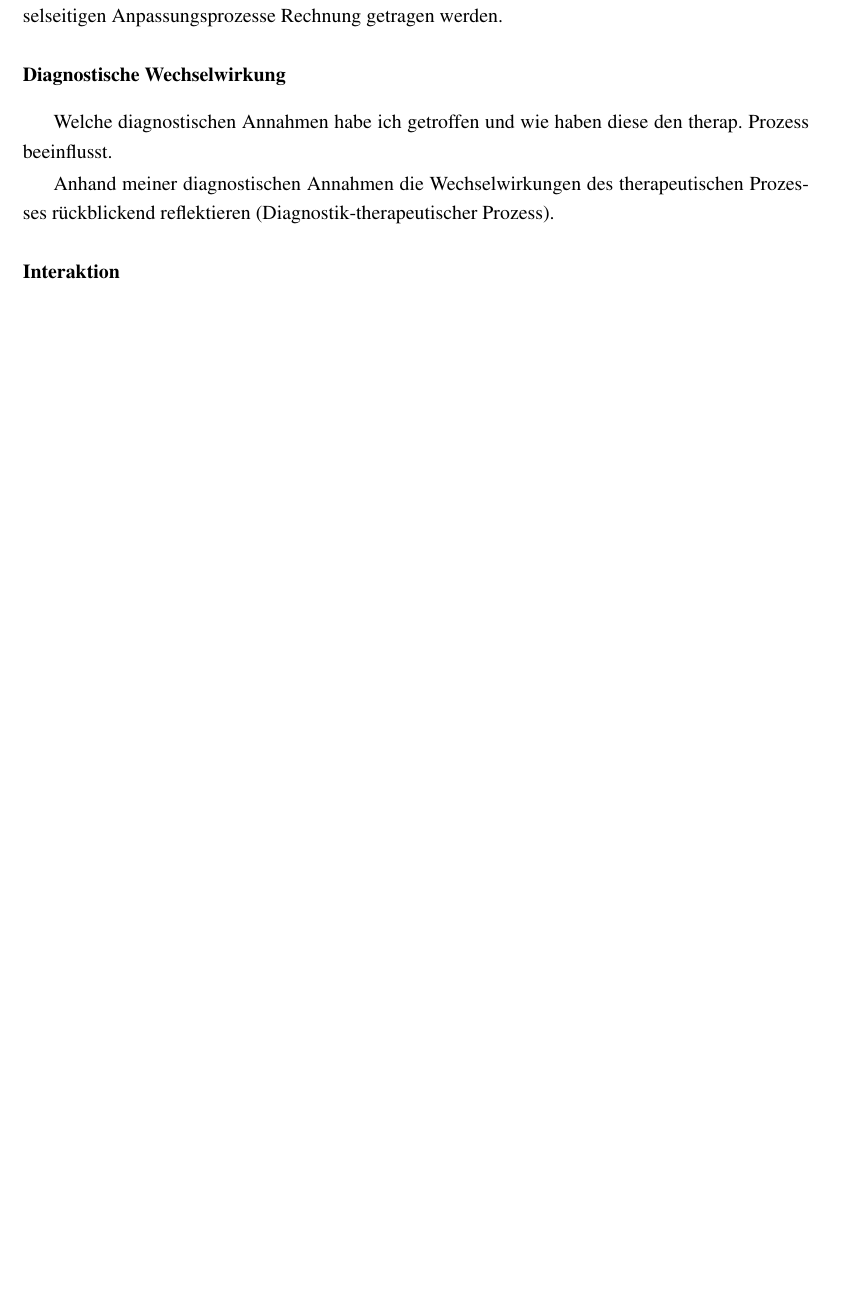
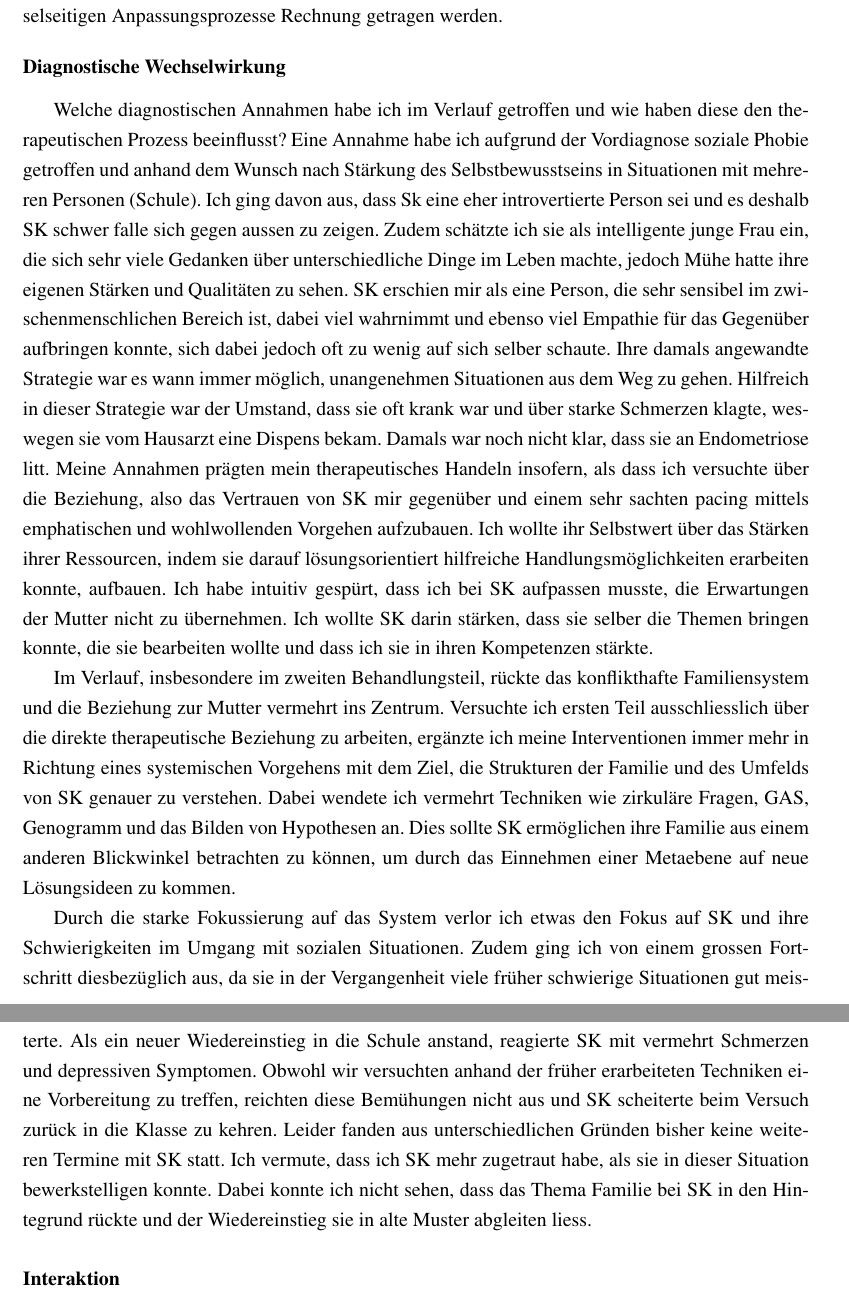
Before and after one commit to tilljernst/IefAbschlussarbeit2021, a LaTeX paper (main.tex, which reads content/therapWecheslWirk.tex): part of page 25 of 27 before the commit and two parts of pages 25 and 26 of 28 after it, the two joined at a grey line, cut so that both start at the same text, the shorter picture padded with empty space. Compiled offline with pdfLaTeX.

Commit message:
Kapitel Diagnostische Wechselwirkungen

```diff
--- a/content/therapWecheslWirk.tex
+++ b/content/therapWecheslWirk.tex
@@ -4,10 +4,11 @@
 In diesem Kapitel werden Reaktionen auf Interventionen und Wendepunkte, sowie Veränderungen in den unterschiedlichen Systemen beschrieben und reflektiert. Zudem werde ich auf die Veränderung der Hypothesen und der Diagnostik eingehen. Weiter soll hiermit auch auf die wechselseitigen Anpassungsprozesse Rechnung getragen werden.
 
 \subsection{Diagnostische Wechselwirkung}
-Welche diagnostischen Annahmen habe ich getroffen und wie haben diese den therap. Prozess beeinflusst.
+Welche diagnostischen Annahmen habe ich im Verlauf getroffen und wie haben diese den therapeutischen Prozess beeinflusst? Eine Annahme habe ich aufgrund der Vordiagnose soziale Phobie getroffen und anhand dem Wunsch nach Stärkung des Selbstbewusstseins in Situationen mit mehreren Personen (Schule). Ich ging davon aus, dass Sk eine eher introvertierte Person sei und es deshalb SK schwer falle sich gegen aussen zu zeigen. Zudem schätzte ich sie als intelligente junge Frau ein, die sich sehr viele Gedanken über unterschiedliche Dinge im Leben machte, jedoch Mühe hatte ihre eigenen Stärken und Qualitäten zu sehen. SK erschien mir als eine Person, die sehr sensibel im zwischenmenschlichen Bereich ist, dabei viel wahrnimmt und ebenso viel Empathie für das Gegenüber aufbringen konnte, sich dabei jedoch oft zu wenig auf sich selber schaute. Ihre damals angewandte Strategie war es wann immer möglich, unangenehmen Situationen aus dem Weg zu gehen. Hilfreich in dieser Strategie war der Umstand, dass sie oft krank war und über starke Schmerzen klagte, weswegen sie vom Hausarzt eine Dispens bekam. Damals war noch nicht klar, dass sie an Endometriose litt. Meine Annahmen prägten mein therapeutisches Handeln insofern, als dass ich versuchte über die Beziehung, also das Vertrauen von SK mir gegenüber und einem sehr sachten pacing mittels emphatischen und wohlwollenden Vorgehen aufzubauen. Ich wollte ihr Selbstwert über das Stärken ihrer Ressourcen, indem sie darauf lösungsorientiert hilfreiche Handlungsmöglichkeiten erarbeiten konnte, aufbauen. Ich habe intuitiv gespürt, dass ich bei SK aufpassen musste, die Erwartungen der Mutter nicht zu übernehmen. Ich wollte SK darin stärken, dass sie selber die Themen bringen konnte, die sie bearbeiten wollte und dass ich sie in ihren Kompetenzen stärkte.
 
-Anhand meiner diagnostischen Annahmen die Wechselwirkungen des therapeutischen Prozesses rückblickend reflektieren (Diagnostik-therapeutischer Prozess).
+Im Verlauf, insbesondere im zweiten Behandlungsteil, rückte das konflikthafte Familiensystem und die Beziehung zur Mutter vermehrt ins Zentrum. Versuchte ich ersten Teil ausschliesslich über die direkte therapeutische Beziehung zu arbeiten, ergänzte ich meine Interventionen immer mehr in Richtung eines systemischen Vorgehens mit dem Ziel, die Strukturen der Familie und des Umfelds von SK genauer zu verstehen. Dabei wendete ich vermehrt Techniken wie zirkuläre Fragen, GAS, Genogramm und das Bilden von Hypothesen an. Dies sollte SK ermöglichen ihre Familie aus einem anderen Blickwinkel betrachten zu können, um durch das Einnehmen einer Metaebene auf neue Lösungsideen zu kommen.
 
+Durch die starke Fokussierung auf das System verlor ich etwas den Fokus auf SK und ihre Schwierigkeiten im Umgang mit sozialen Situationen. Zudem ging ich von einem grossen Fortschritt diesbezüglich aus, da sie in der Vergangenheit viele früher schwierige Situationen gut meisterte. Als ein neuer Wiedereinstieg in die Schule anstand, reagierte SK mit vermehrt Schmerzen und depressiven Symptomen. Obwohl wir versuchten anhand der früher erarbeiteten Techniken eine Vorbereitung zu treffen, reichten diese Bemühungen nicht aus und SK scheiterte beim Versuch zurück in die Klasse zu kehren. Leider fanden aus unterschiedlichen Gründen bisher keine weiteren Termine mit SK statt. Ich vermute, dass ich SK mehr zugetraut habe, als sie in dieser Situation bewerkstelligen konnte. Dabei konnte ich nicht sehen, dass das Thema Familie bei SK in den Hintegrund rückte und der Wiedereinstieg sie in alte Muster abgleiten liess.
 
 
 \subsection{Interaktion} Wechselwirkungen zwischen den beteiligten Personen und Systemen, insbesondere Fachpersonen- und Klient*innen-System beschreiben und reflektieren. Dazu gehört der Kontakt zur Mutter, den Lehrpersonen und den involvierten Fachpersonen wie Kinder \& Jugendsozialdienst, Hausarzt, Spezialarzt, sowie Interaktion zwischen Spital und Krankenkasse aufgrund mangelnder Versicherungsdeckung.
```
Also changed, not shown: content/therapeutischerProzess.tex (+4 -4 lines), main.pdf.
